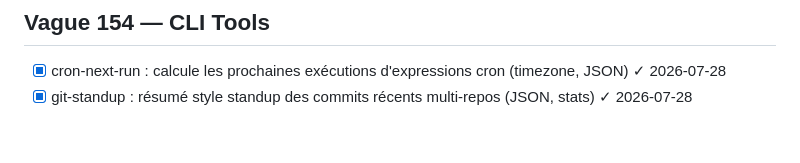
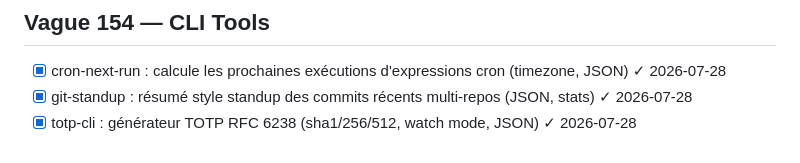
Before and after one commit to TataneSan/openclaw-mission, a Markdown page: MISSION.md, the part around the change. Drawn GitHub-style.

Commit message:
docs: mark totp-cli as done

```diff
--- a/MISSION.md
+++ b/MISSION.md
@@ -1130,3 +1130,4 @@ Push automatique après chaque outil.
 ## Vague 154 — CLI Tools
 - [x] cron-next-run : calcule les prochaines exécutions d'expressions cron (timezone, JSON) ✓ 2026-07-28
 - [x] git-standup : résumé style standup des commits récents multi-repos (JSON, stats) ✓ 2026-07-28
+- [x] totp-cli : générateur TOTP RFC 6238 (sha1/256/512, watch mode, JSON) ✓ 2026-07-28
```
